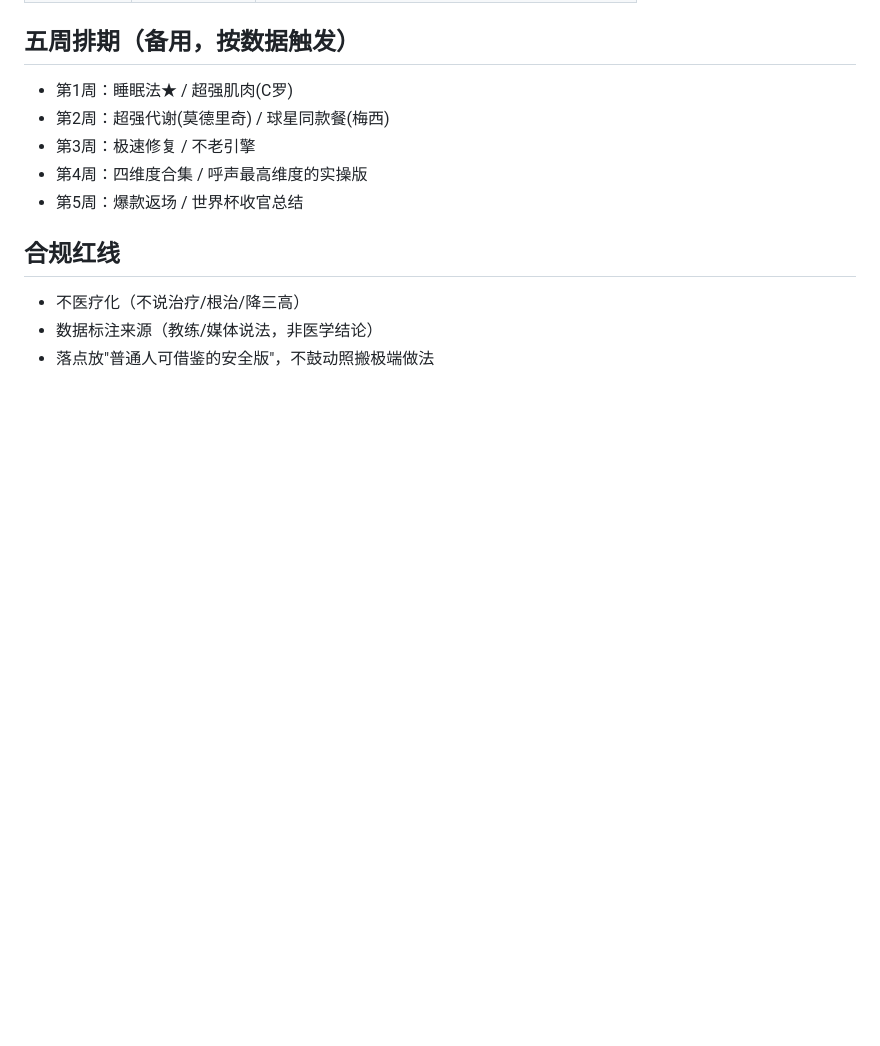
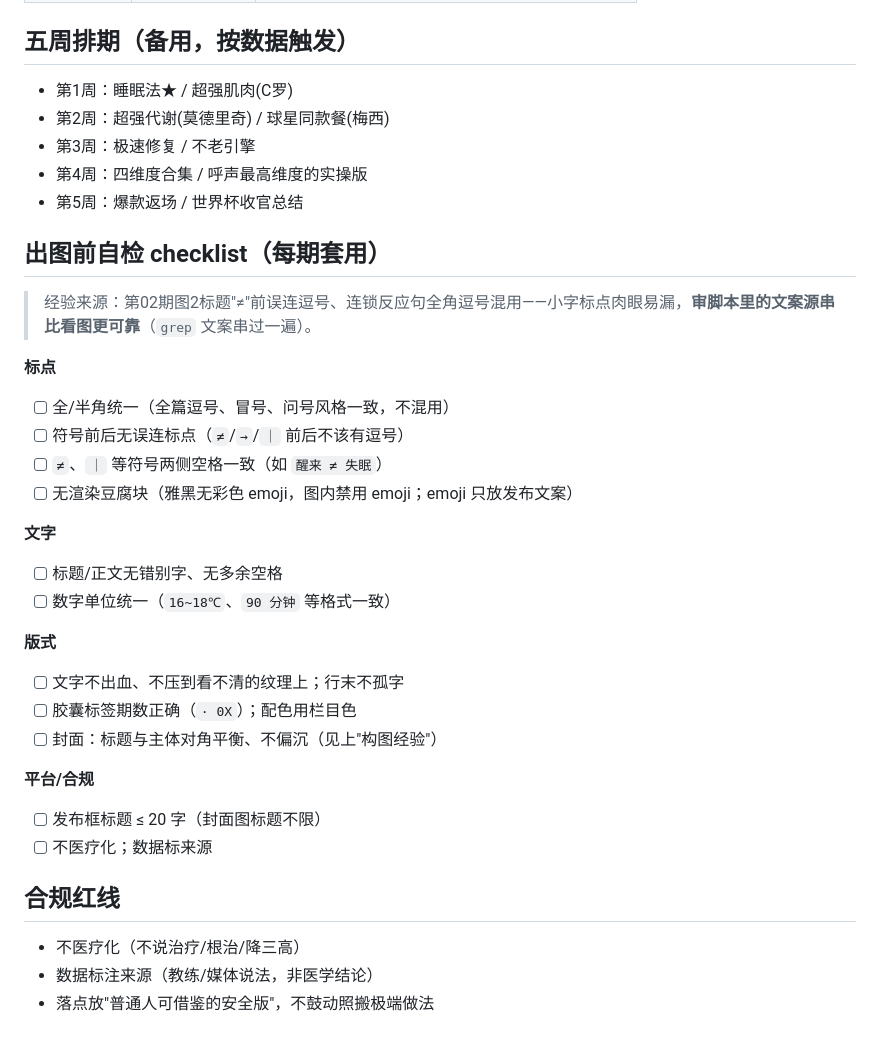
Before and after one commit to Mr-Salticidae/aigc-creative-archive, a Markdown page: 45_AI拆解球星身体_世界杯howto/README.md, the part around the change. Rendered like a GitHub page; blank space fills up the shorter version.

Commit message:
@ 新增:出图前自检checklist(标点/文字/版式/平台合规)写入栏目README
源自第02期标点踩坑;强调审脚本文案源串比看图可靠,每期套用

Co-Authored-By: Claude Opus 4.8 <noreply@anthropic.com>
@

```diff
--- a/45_AI拆解球星身体_世界杯howto/README.md
+++ b/45_AI拆解球星身体_世界杯howto/README.md
@@ -61,6 +61,28 @@ soft watercolor gouache editorial illustration, an athlete sleeping peacefully o
 - 第4周：四维度合集 / 呼声最高维度的实操版
 - 第5周：爆款返场 / 世界杯收官总结
 
+## 出图前自检 checklist（每期套用）
+> 经验来源：第02期图2标题"≠"前误连逗号、连锁反应句全角逗号混用——小字标点肉眼易漏，**审脚本里的文案源串比看图更可靠**（`grep` 文案串过一遍）。
+
+**标点**
+- [ ] 全/半角统一（全篇逗号、冒号、问号风格一致，不混用）
+- [ ] 符号前后无误连标点（`≠`/`→`/`｜` 前后不该有逗号）
+- [ ] `≠`、`｜` 等符号两侧空格一致（如 `醒来 ≠ 失眠`）
+- [ ] 无渲染豆腐块（雅黑无彩色 emoji，图内禁用 emoji；emoji 只放发布文案）
+
+**文字**
+- [ ] 标题/正文无错别字、无多余空格
+- [ ] 数字单位统一（`16~18℃`、`90 分钟` 等格式一致）
+
+**版式**
+- [ ] 文字不出血、不压到看不清的纹理上；行末不孤字
+- [ ] 胶囊标签期数正确（`· 0X`）；配色用栏目色
+- [ ] 封面：标题与主体对角平衡、不偏沉（见上"构图经验"）
+
+**平台/合规**
+- [ ] 发布框标题 ≤ 20 字（封面图标题不限）
+- [ ] 不医疗化；数据标来源
+
 ## 合规红线
 - 不医疗化（不说治疗/根治/降三高）
 - 数据标注来源（教练/媒体说法，非医学结论）
```
